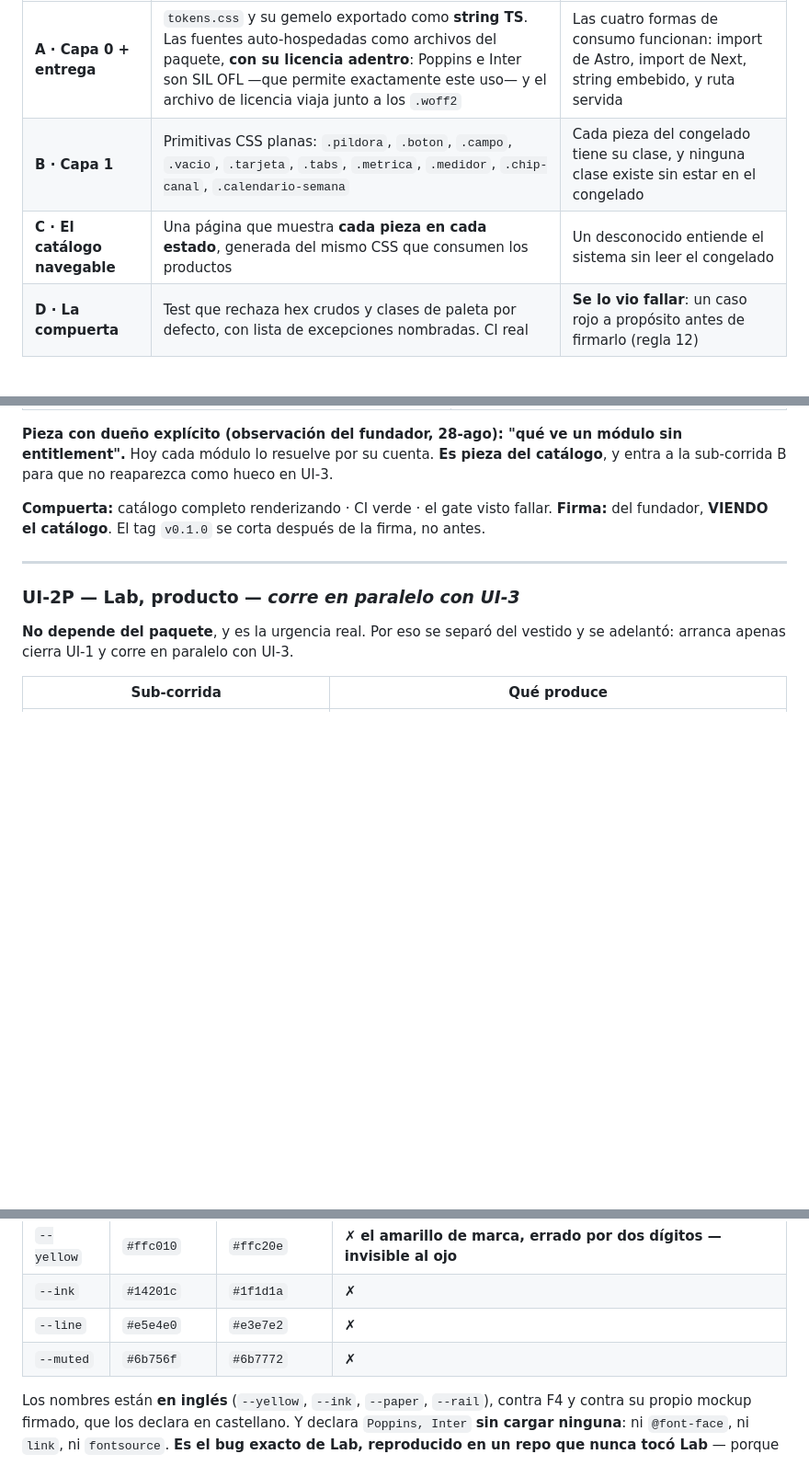
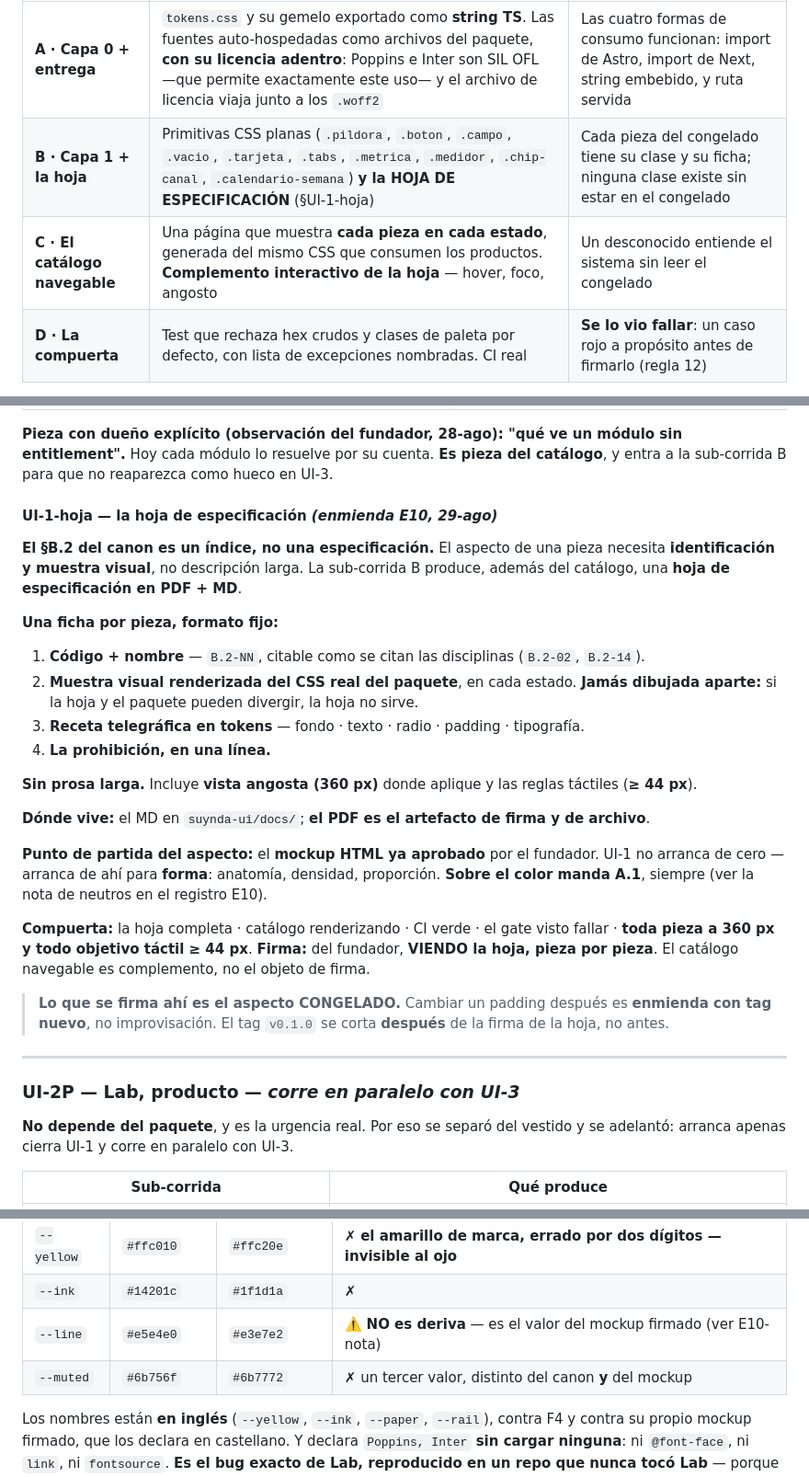
Before and after one commit to liviojanz/suynda-ui, a Markdown page: docs/plan-vestido-canonico.md, 3 parts joined by grey strips. Shown at 92% size. Rendered like a GitHub page; blank space fills up the shorter version.

Commit message:
docs: la compuerta de UI-1 cambia — la firma es sobre una hoja de especificacion, no sobre el catalogo
E10. El §B.2 del canon es un indice, no una especificacion: el aspecto de una
pieza necesita identificacion y muestra visual, no descripcion larga.

La sub-corrida B de UI-1 produce ademas una HOJA DE ESPECIFICACION en PDF y
MD. Una ficha por pieza, formato fijo: codigo B.2-NN citable como se citan
las disciplinas, muestra renderizada DEL CSS REAL DEL PAQUETE en cada estado
(jamas dibujada aparte: si la hoja y el paquete pueden divergir, la hoja no
sirve), receta telegrafica en tokens, y la prohibicion en una linea. Sin
prosa larga. Incluye vista a 360px y las reglas tactiles.

El MD vive en docs/ y el PDF es el artefacto de firma y archivo. La firma
viendo del fundador es sobre la hoja, pieza por pieza; el catalogo navegable
pasa a complemento interactivo. El tag v0.1.0 se corta despues de esa firma:
lo firmado es el aspecto CONGELADO, y cambiar un padding despues es enmienda
con tag nuevo, no improvisacion.

Punto de partida del aspecto: el mockup HTML aprobado. UI-1 no arranca de
cero — arranca de ahi para FORMA (anatomia, densidad, proporcion); sobre
color manda A.1.

E10-nota — DISCREPANCIA REGISTRADA, SIN RESOLVER: la temperatura de los
neutros. El mockup firmado los declara CALIDOS (--tinta-suave #4A4741,
--muted #75726B, --linea #E5E4E0); A.1 los declara VERDOSOS (#3d4a45,
#6b7772, #e3e7e2), tomados del hub y de Foundation. Los dos estan firmados.
Por F1 gana el canon, pero es decision de aspecto que se toma mirando, no se
hereda por regla de precedencia.

Corolario que corrige a E9: el --line #e5e4e0 de Visibilidad NO es deriva, es
fiel al mockup firmado. La deriva real son --yellow #ffc010 y --ink #14201c;
--muted #6b756f si es un tercer valor propio.

Los ~14 colores restantes del mockup son de canales (LinkedIn, Instagram,
WhatsApp): caen bajo la doctrina del color del mundo real, como los tubos.

```diff
--- a/docs/plan-vestido-canonico.md
+++ b/docs/plan-vestido-canonico.md
@@ -146,8 +146,8 @@ Por F2 cada módulo renderiza el riel; cablear ícono y URL en cada repo es exac
 | Sub-corrida | Qué produce | Cierra cuando |
 |---|---|---|
 | **A · Capa 0 + entrega** | `tokens.css` y su gemelo exportado como **string TS**. Las fuentes auto-hospedadas como archivos del paquete, **con su licencia adentro**: Poppins e Inter son SIL OFL —que permite exactamente este uso— y el archivo de licencia viaja junto a los `.woff2` | Las cuatro formas de consumo funcionan: import de Astro, import de Next, string embebido, y ruta servida |
-| **B · Capa 1** | Primitivas CSS planas: `.pildora`, `.boton`, `.campo`, `.vacio`, `.tarjeta`, `.tabs`, `.metrica`, `.medidor`, `.chip-canal`, `.calendario-semana` | Cada pieza del congelado tiene su clase, y ninguna clase existe sin estar en el congelado |
-| **C · El catálogo navegable** | Una página que muestra **cada pieza en cada estado**, generada del mismo CSS que consumen los productos | Un desconocido entiende el sistema sin leer el congelado |
+| **B · Capa 1 + la hoja** | Primitivas CSS planas (`.pildora`, `.boton`, `.campo`, `.vacio`, `.tarjeta`, `.tabs`, `.metrica`, `.medidor`, `.chip-canal`, `.calendario-semana`) **y la HOJA DE ESPECIFICACIÓN** (§UI-1-hoja) | Cada pieza del congelado tiene su clase y su ficha; ninguna clase existe sin estar en el congelado |
+| **C · El catálogo navegable** | Una página que muestra **cada pieza en cada estado**, generada del mismo CSS que consumen los productos. **Complemento interactivo de la hoja** — hover, foco, angosto | Un desconocido entiende el sistema sin leer el congelado |
 | **D · La compuerta** | Test que rechaza hex crudos y clases de paleta por defecto, con lista de excepciones nombradas. CI real | **Se lo vio fallar**: un caso rojo a propósito antes de firmarlo (regla 12) |
 
 **Las piezas, de las dos listas (F6):**
@@ -158,8 +158,27 @@ Por F2 cada módulo renderiza el riel; cablear ícono y URL en cada repo es exac
 
 **Pieza con dueño explícito (observación del fundador, 28-ago): "qué ve un módulo sin entitlement".** Hoy cada módulo lo resuelve por su cuenta. **Es pieza del catálogo**, y entra a la sub-corrida B para que no reaparezca como hueco en UI-3.
 
-**Compuerta:** catálogo completo renderizando · CI verde · el gate visto fallar.
-**Firma:** del fundador, **VIENDO el catálogo**. El tag `v0.1.0` se corta después de la firma, no antes.
+#### UI-1-hoja — la hoja de especificación *(enmienda E10, 29-ago)*
+
+**El §B.2 del canon es un índice, no una especificación.** El aspecto de una pieza necesita **identificación y muestra visual**, no descripción larga. La sub-corrida B produce, además del catálogo, una **hoja de especificación en PDF + MD**.
+
+**Una ficha por pieza, formato fijo:**
+
+1. **Código + nombre** — `B.2-NN`, citable como se citan las disciplinas (`B.2-02`, `B.2-14`).
+2. **Muestra visual renderizada del CSS real del paquete**, en cada estado. **Jamás dibujada aparte:** si la hoja y el paquete pueden divergir, la hoja no sirve.
+3. **Receta telegráfica en tokens** — fondo · texto · radio · padding · tipografía.
+4. **La prohibición, en una línea.**
+
+**Sin prosa larga.** Incluye **vista angosta (360 px)** donde aplique y las reglas táctiles (**≥ 44 px**).
+
+**Dónde vive:** el MD en `suynda-ui/docs/`; **el PDF es el artefacto de firma y de archivo**.
+
+**Punto de partida del aspecto:** el **mockup HTML ya aprobado** por el fundador. UI-1 no arranca de cero — arranca de ahí para **forma**: anatomía, densidad, proporción. **Sobre el color manda A.1**, siempre (ver la nota de neutros en el registro E10).
+
+**Compuerta:** la hoja completa · catálogo renderizando · CI verde · el gate visto fallar · **toda pieza a 360 px y todo objetivo táctil ≥ 44 px**.
+**Firma:** del fundador, **VIENDO la hoja, pieza por pieza**. El catálogo navegable es complemento, no el objeto de firma.
+
+> **Lo que se firma ahí es el aspecto CONGELADO.** Cambiar un padding después es **enmienda con tag nuevo**, no improvisación. El tag `v0.1.0` se corta **después** de la firma de la hoja, no antes.
 
 ---
 
@@ -216,8 +235,8 @@ Por F2 cada módulo renderiza el riel; cablear ícono y URL en cada repo es exac
 |---|---|---|---|
 | `--yellow` | `#ffc010` | `#ffc20e` | ✗ **el amarillo de marca, errado por dos dígitos — invisible al ojo** |
 | `--ink` | `#14201c` | `#1f1d1a` | ✗ |
-| `--line` | `#e5e4e0` | `#e3e7e2` | ✗ |
-| `--muted` | `#6b756f` | `#6b7772` | ✗ |
+| `--line` | `#e5e4e0` | `#e3e7e2` | ⚠️ **NO es deriva** — es el valor del mockup firmado (ver E10-nota) |
+| `--muted` | `#6b756f` | `#6b7772` | ✗ un tercer valor, distinto del canon **y** del mockup |
 
 Los nombres están **en inglés** (`--yellow`, `--ink`, `--paper`, `--rail`), contra F4 y contra su propio mockup firmado, que los declara en castellano. Y declara `Poppins, Inter` **sin cargar ninguna**: ni `@font-face`, ni `link`, ni `fontsource`. **Es el bug exacto de Lab, reproducido en un repo que nunca tocó Lab** — porque no había de dónde heredar.
 
```
Also changed, not shown: other parts of docs/plan-vestido-canonico.md (+3 -1 lines).
